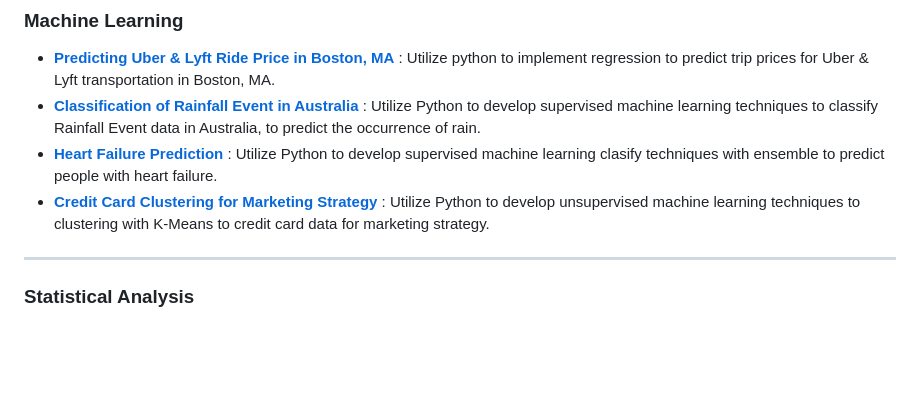
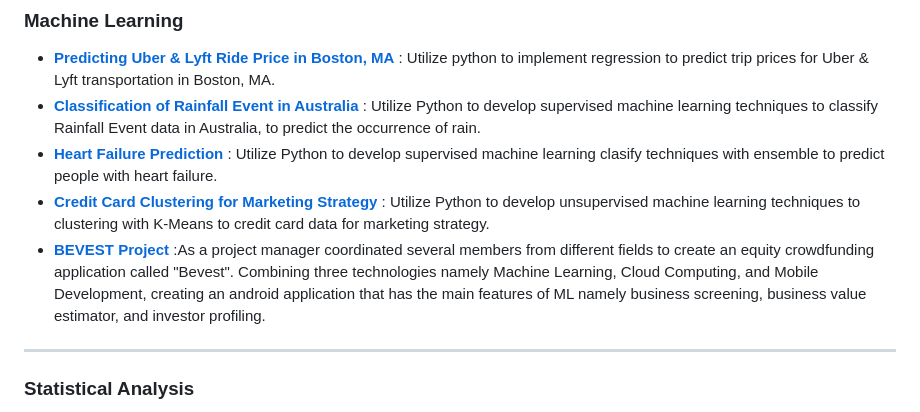
Before and after one commit to mdwipratama0/Portofolio, a Markdown page: README.md, the part around the change. Drawn GitHub-style; blank space fills up the shorter version.

```diff
--- a/README.md
+++ b/README.md
@@ -11,6 +11,7 @@ University & Department : Lampung of University - Mathematics
 * __[Classification of Rainfall Event in Australia]( https://lnkd.in/gpqpEuMA)__ : Utilize Python to develop supervised machine learning techniques to classify Rainfall Event data in Australia, to predict the occurrence of rain.
 * __[Heart Failure Prediction](https://github.com/mdwipratama0/Portofolio/blob/main/Heart%20Failure%20Prediction/Heart%20Failure%20Prediction.ipynb)__ : Utilize Python to develop supervised machine learning clasify techniques with ensemble to predict people with heart failure.
 * __[Credit Card Clustering for Marketing Strategy](https://github.com/mdwipratama0/Portofolio/blob/main/Credit%20Card%20Clustering%20for%20Marketing%20Strategy/Credit%20Card%20Clustering%20for%20Marketing%20Strategy.ipynb)__ : Utilize Python to develop unsupervised machine learning techniques to clustering with K-Means to credit card data for marketing strategy.
+* __[BEVEST Project](https://github.com/Bevest-Technology)__ :As a project manager coordinated several members from different fields to create an equity crowdfunding application called "Bevest". Combining three technologies namely Machine Learning, Cloud Computing, and Mobile Development, creating an android application that has the main features of ML namely business screening, business value estimator, and investor profiling.
 ---
 ### Statistical Analysis
 * __[Statistical Analysis for New York Property Sales](https://github.com/mdwipratama0/Portofolio/blob/main/Statistical%20Treatment%20for%20Retail%20Data/Statistical%20Treatment%20for%20Retail%20Data.ipynb)__ : Utilize python to implement statistical methods to thoroughly analyze property sales in New York City.
```
